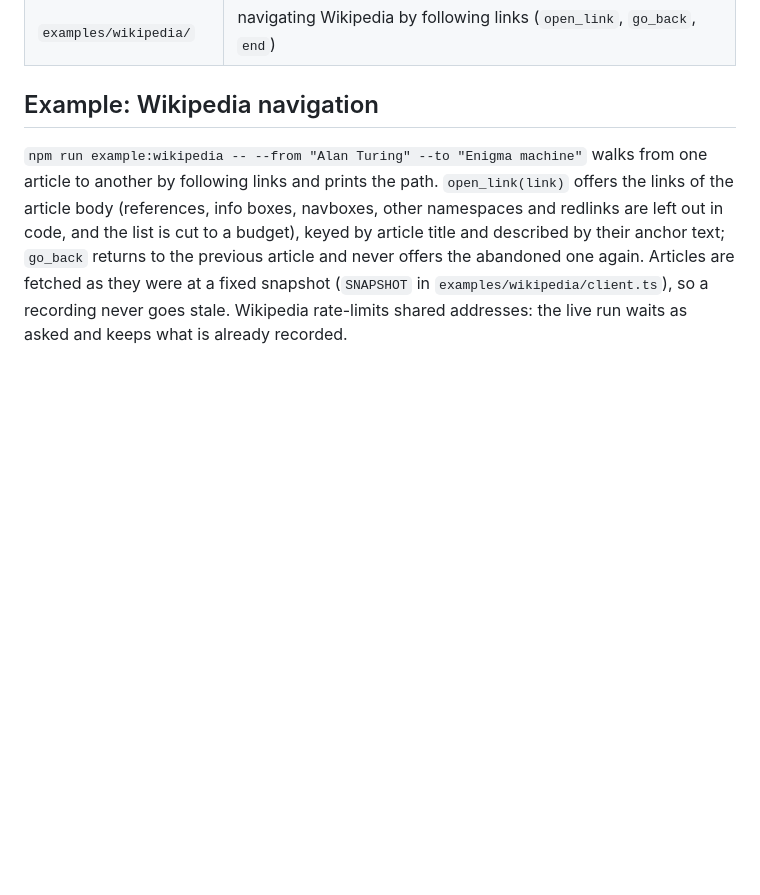
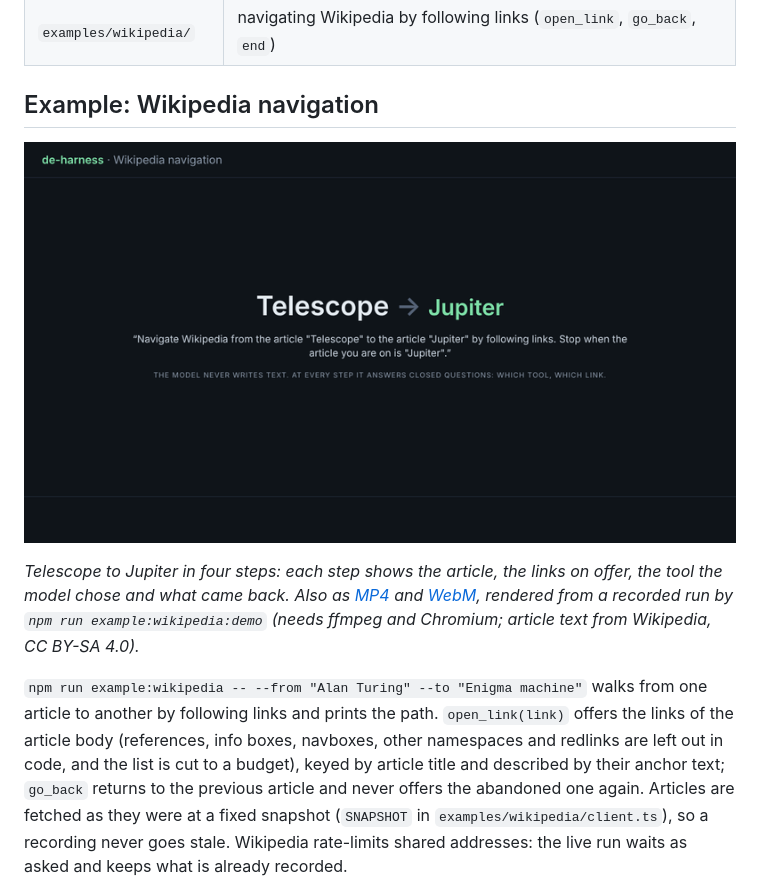
Before and after one commit to ruliana/de-harness, a Markdown page: README.md, the part around the change. Drawn GitHub-style; pictures changed too: docs/media/wikipedia-demo.png (added); blank space fills up the shorter version.

Commit message:
Wikipedia demo: video (MP4, WebM) and animated PNG, embedded in the README (#22)
Claude-Session: https://claude.ai/code/session_01Swrb3EzLgz6PjZhcor8xou

Co-authored-by: Claude <noreply@anthropic.com>

```diff
--- a/README.md
+++ b/README.md
@@ -151,6 +151,10 @@ the real browser, so CI installs Chromium.
 
 ## Example: Wikipedia navigation
 
+![The agent goes from Telescope to Jupiter, one link at a time](docs/media/wikipedia-demo.png)
+
+*Telescope to Jupiter in four steps: each step shows the article, the links on offer, the tool the model chose and what came back. Also as [MP4](docs/media/wikipedia-demo.mp4) and [WebM](docs/media/wikipedia-demo.webm), rendered from a recorded run by `npm run example:wikipedia:demo` (needs ffmpeg and Chromium; article text from Wikipedia, CC BY-SA 4.0).*
+
 `npm run example:wikipedia -- --from "Alan Turing" --to "Enigma machine"` walks from one article to another by following
 links and prints the path. `open_link(link)` offers the links of the article body (references, info boxes, navboxes,
 other namespaces and redlinks are left out in code, and the list is cut to a budget), keyed by article title and
```
Also changed, not shown: examples/wikipedia/README.md (+3 -1 lines), 4 other files.
